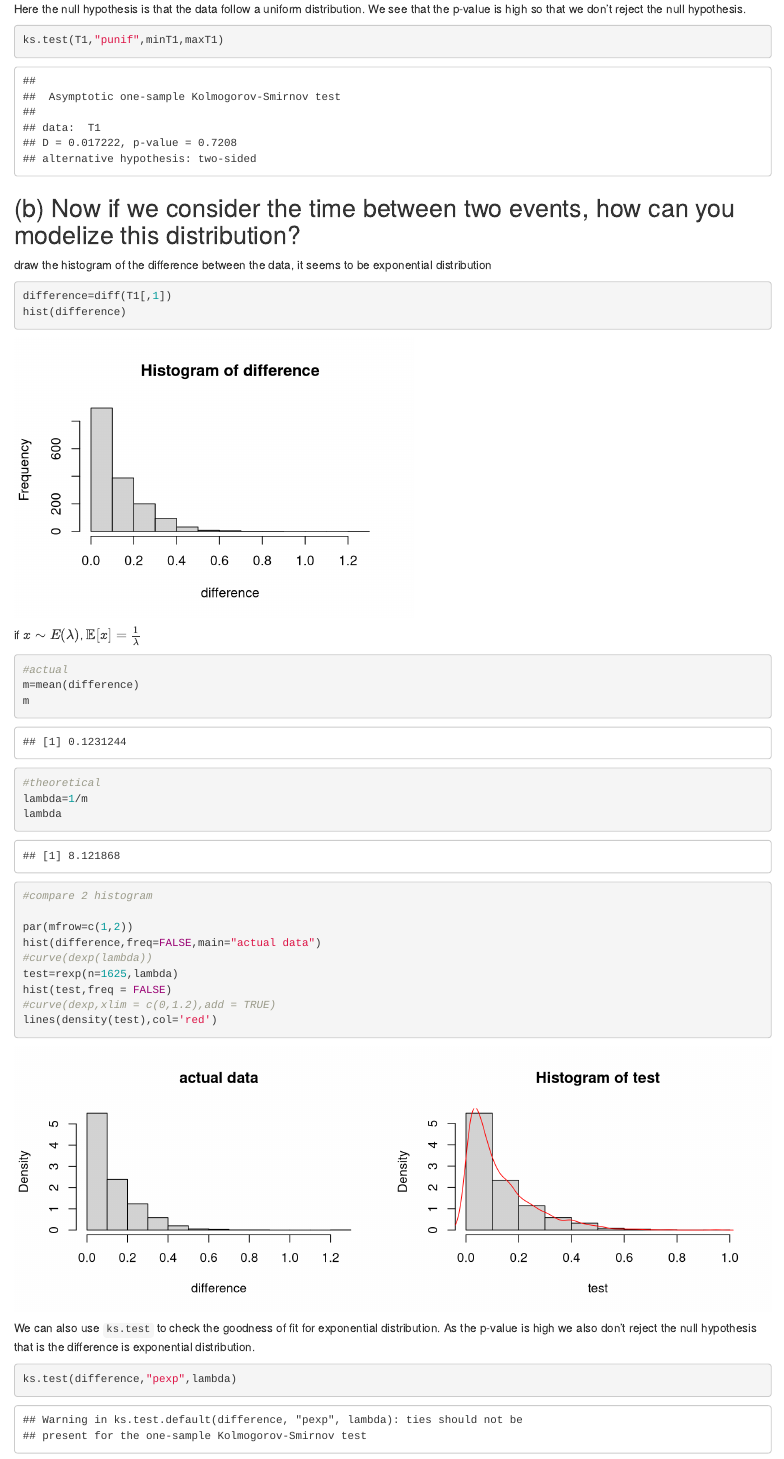
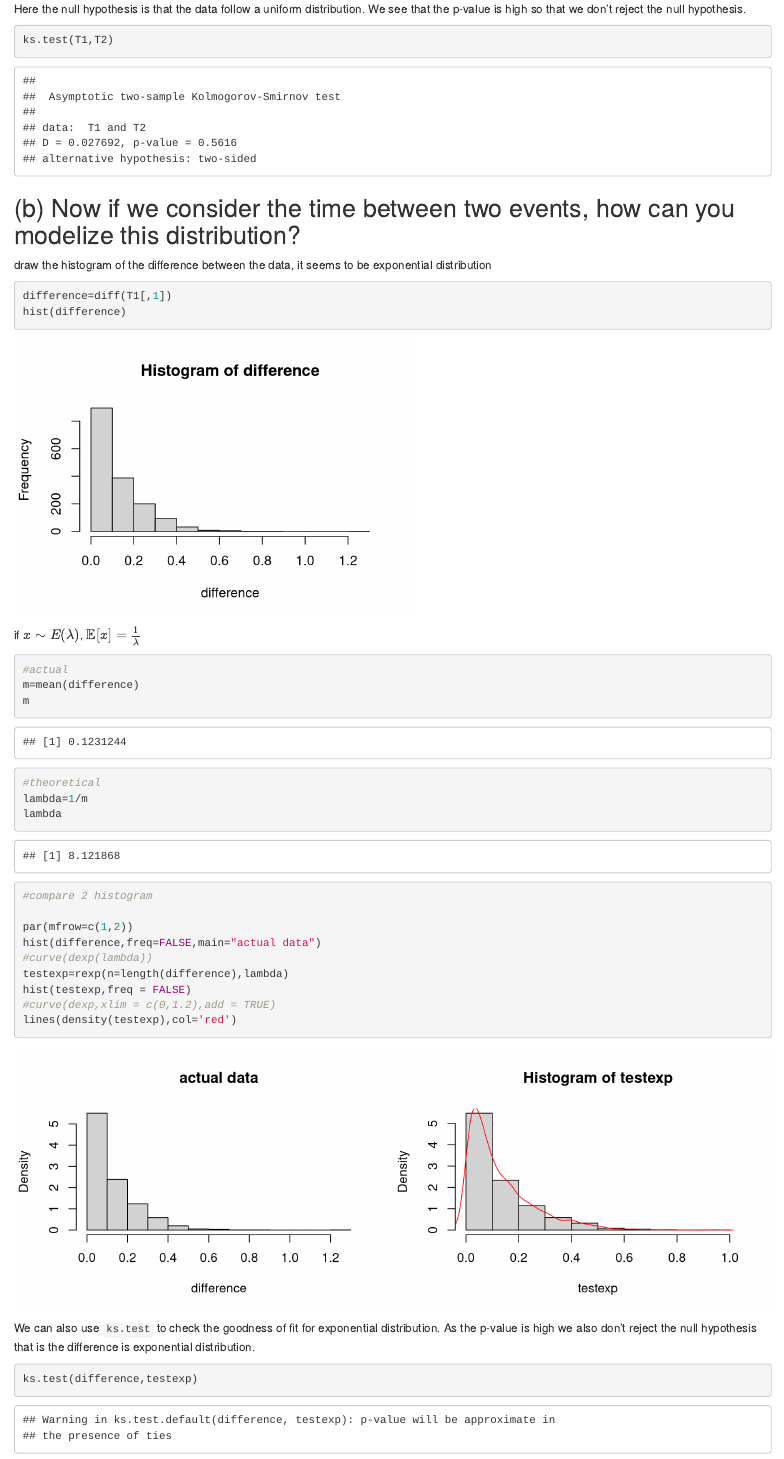
Before and after one commit to Yuhsuant1994/DataScienceTechInstitute, an R Markdown document (Statistic/FSML_project/code_FSMLpart2_Yu-Hsuan TING.Rmd): the page in a window 1100 px wide, from 6230 px down. Rendered offline with R 4.5, knitr and Pandoc, with nearby package versions; both versions are drawn in the output format of the newer one; code that draws random numbers runs with fixed seeds of ours.

Commit message:
Add files via upload

````diff
--- a/Statistic/FSML_project/code_FSMLpart2_Yu-Hsuan TING.Rmd
+++ b/Statistic/FSML_project/code_FSMLpart2_Yu-Hsuan TING.Rmd
@@ -3,9 +3,9 @@ title: "FSML_Part 2_YuHsuanTING"
 author: "Yu-Hsuan TING"
 date: "Sep. 16 2019"
 output:
-  pdf_document: default
   html_document:
     df_print: paged
+  pdf_document: default
 ---
 
 ```{r setup, include=FALSE}
@@ -185,7 +185,7 @@ We can also check by `ks.test` to perform a one- or two-sample Kolmogorov-Smirno
 
 Here the null hypothesis is that the data follow a uniform distribution. We see that the p-value is high so that we don't reject the null hypothesis.
 ```{r}
-ks.test(T1,"punif",minT1,maxT1)
+ks.test(T1,T2)
 ```
 
 ## (b) Now if we consider the time between two events, how can you modelize this distribution?
@@ -209,15 +209,15 @@ lambda
 par(mfrow=c(1,2))
 hist(difference,freq=FALSE,main="actual data")
 #curve(dexp(lambda))
-test=rexp(n=1625,lambda)
-hist(test,freq = FALSE)
+testexp=rexp(n=length(difference),lambda)
+hist(testexp,freq = FALSE)
 #curve(dexp,xlim = c(0,1.2),add = TRUE)
-lines(density(test),col='red')
+lines(density(testexp),col='red')
 ```
 We can also use `ks.test` to check the goodness of fit for exponential distribution. As the p-value is high we also don't reject the null hypothesis that is the difference is exponential distribution.
 
 ```{r}
-ks.test(difference,"pexp",lambda)
+ks.test(difference,testexp)
 ```
 
 
````
Also changed, not shown: Statistic/FSML_project/(Report_HTML)FSMLpart2_Yu-Hsuan_TING.html, Statistic/FSML_project/(Report_PDF)FSMLpart2_Yu-Hsuan_TING.pdf.
